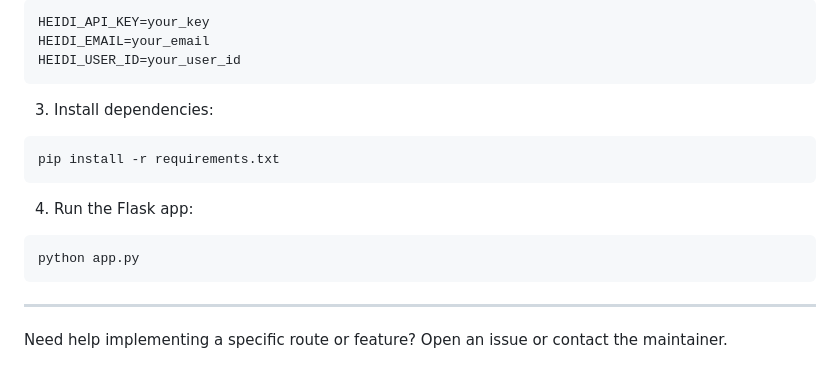
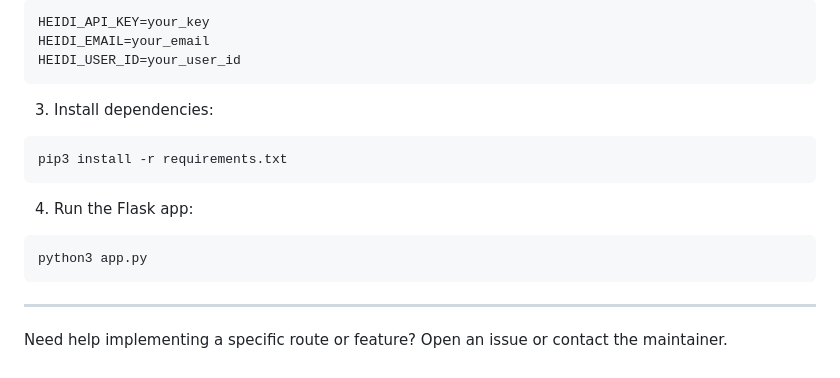
Before and after one commit to xl-c111/heidi_AI_integration_project, a Markdown page: README.md, the part around the change. Rendered like a GitHub page.

````diff
--- a/README.md
+++ b/README.md
@@ -82,12 +82,12 @@ HEIDI_USER_ID=your_user_id
 
 3. Install dependencies:
 ```bash
-pip install -r requirements.txt
+pip3 install -r requirements.txt
 ```
 
 4. Run the Flask app:
 ```bash
-python app.py
+python3 app.py
 ```
 
 ---
````
